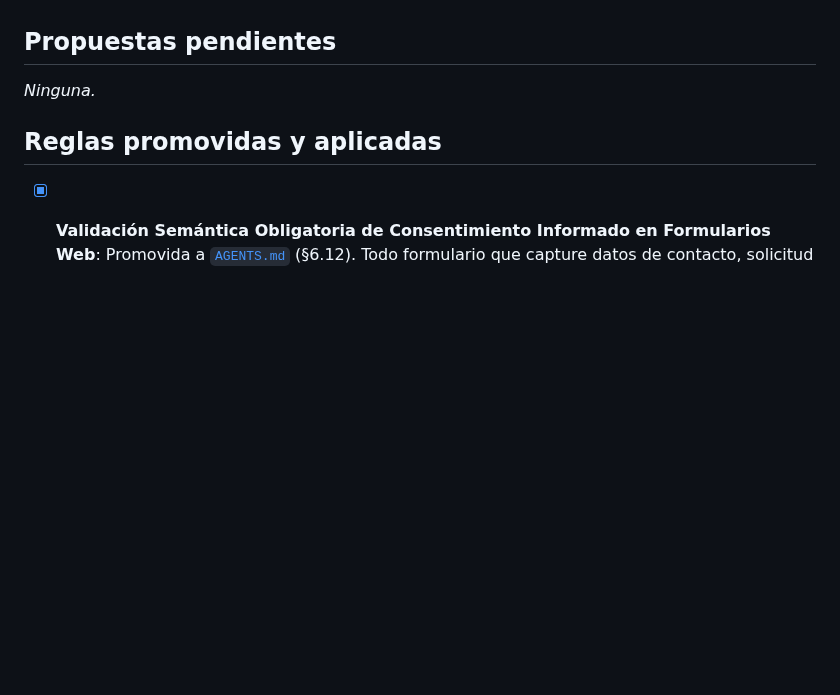
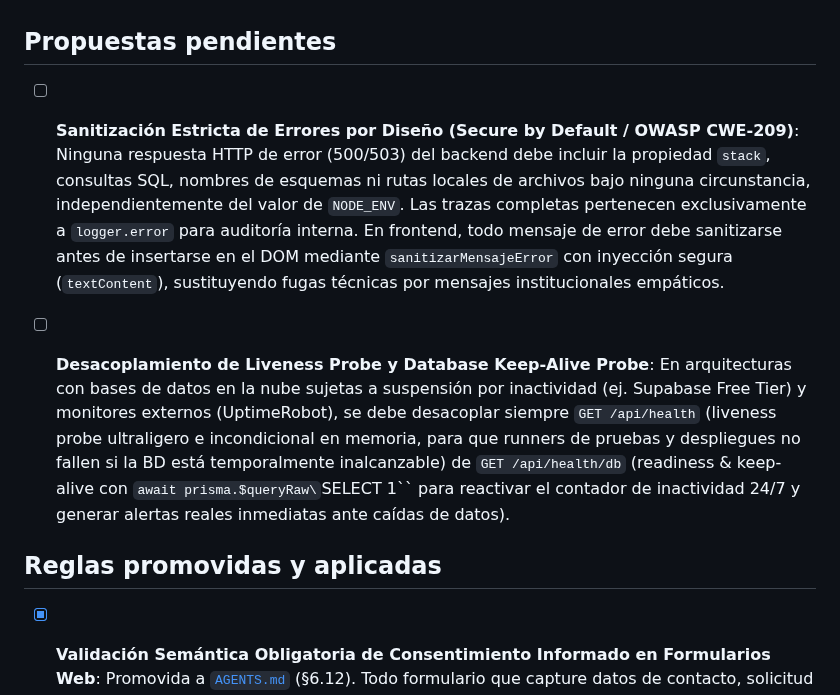
Before and after one commit to CristhianRuiz24/PsicoLau-Pagina-web, a Markdown page: overview/learning.md, the part around the change. Drawn GitHub-style; blank space fills up the shorter version.

Commit message:
docs: actualizar memoria de sesión y propuestas de regla tras despliegue de Spec 024

```diff
--- a/overview/learning.md
+++ b/overview/learning.md
@@ -6,7 +6,9 @@ aplicarlo solo, lo anota aquí para que tú decidas si lo promueves.
 
 ## Propuestas pendientes
 
-*Ninguna.*
+- [ ] **Sanitización Estricta de Errores por Diseño (Secure by Default / OWASP CWE-209)**: Ninguna respuesta HTTP de error (500/503) del backend debe incluir la propiedad `stack`, consultas SQL, nombres de esquemas ni rutas locales de archivos bajo ninguna circunstancia, independientemente del valor de `NODE_ENV`. Las trazas completas pertenecen exclusivamente a `logger.error` para auditoría interna. En frontend, todo mensaje de error debe sanitizarse antes de insertarse en el DOM mediante `sanitizarMensajeError` con inyección segura (`textContent`), sustituyendo fugas técnicas por mensajes institucionales empáticos.
+
+- [ ] **Desacoplamiento de Liveness Probe y Database Keep-Alive Probe**: En arquitecturas con bases de datos en la nube sujetas a suspensión por inactividad (ej. Supabase Free Tier) y monitores externos (UptimeRobot), se debe desacoplar siempre `GET /api/health` (liveness probe ultraligero e incondicional en memoria, para que runners de pruebas y despliegues no fallen si la BD está temporalmente inalcanzable) de `GET /api/health/db` (readiness & keep-alive con `await prisma.$queryRaw\`SELECT 1\`` para reactivar el contador de inactividad 24/7 y generar alertas reales inmediatas ante caídas de datos).
 
 ## Reglas promovidas y aplicadas
 
```
